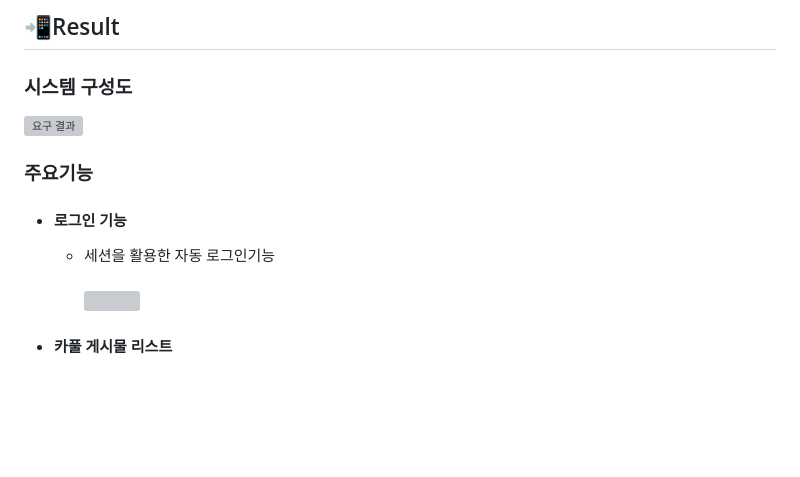
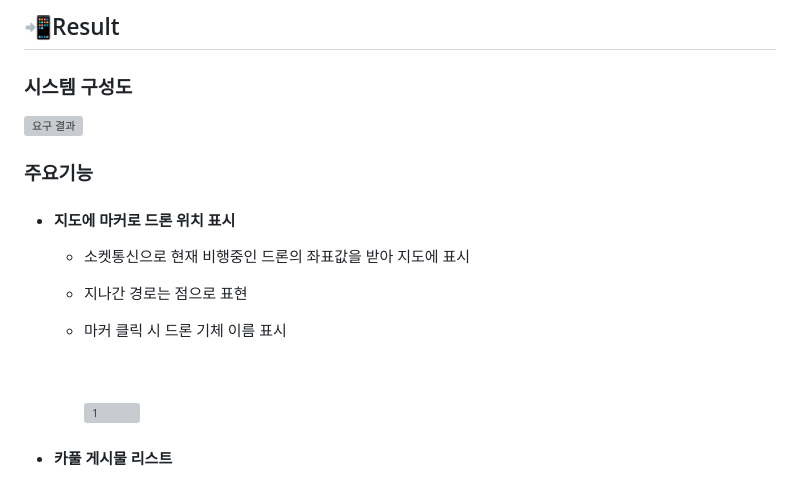
Before and after one commit to hk1776/droneInfo, a Markdown page: README.md, the part around the change. Drawn GitHub-style; blank space fills up the shorter version; grey boxes are pictures that could not be loaded.

```diff
--- a/README.md
+++ b/README.md
@@ -45,9 +45,14 @@
 ![요구 결과](https://github.com/hk1776/droneInfo/assets/77769783/10cf44f3-8e62-4068-9d68-470b8302577d)
 
    ### 주요기능
-   - #### 로그인 기능
-      - 세션을 활용한 자동 로그인기능 <br><br>
-      	<img src="https://github.com/HBNU-SWUNIV/come-capstone23-pool/assets/77769783/8ac89075-1000-4259-8a3e-7ece76e0843a" width="200" height="400"/>
+   - #### 지도에 마커로 드론 위치 표시
+      - 소켓통신으로 현재 비행중인 드론의 좌표값을 받아 지도에 표시
+      - 지나간 경로는 점으로 표현
+      - 마커 클릭 시 드론 기체 이름 표시
+
+         <br><br>![1](https://github.com/hk1776/droneInfo/assets/77769783/f935a7e5-4ca9-4bfe-b2f6-2ba86a9a6716)
+
+
 
    - #### 카풀 게시물 리스트
       - 게시물 검색 기능(출발지, 도착지, 운행요일, 세부 옵션 등으로 검색)
```
